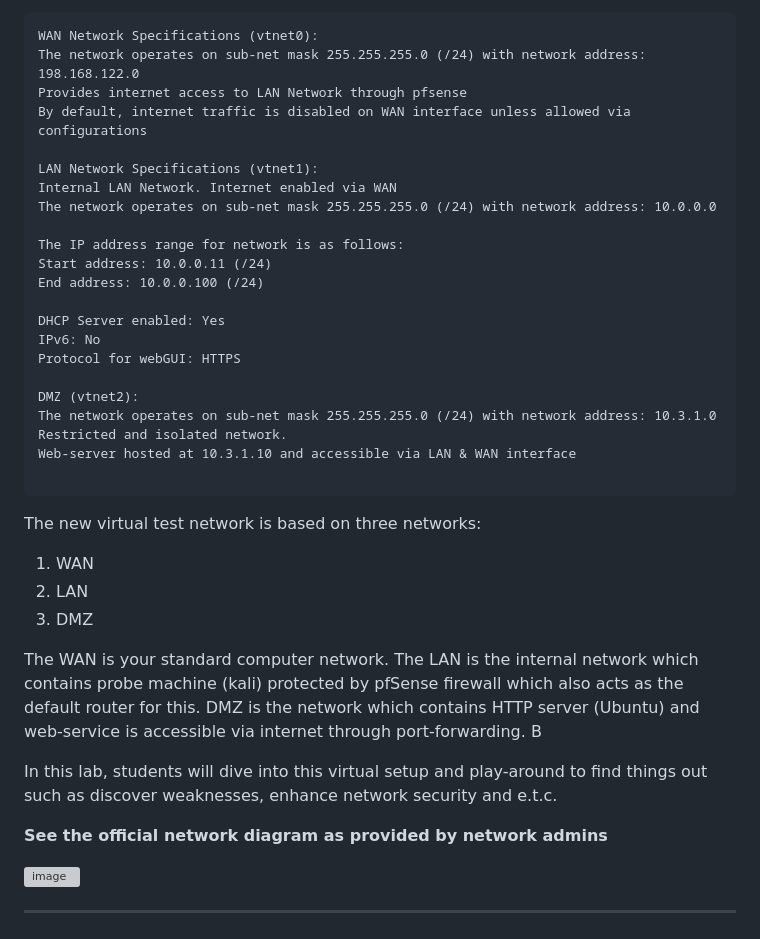
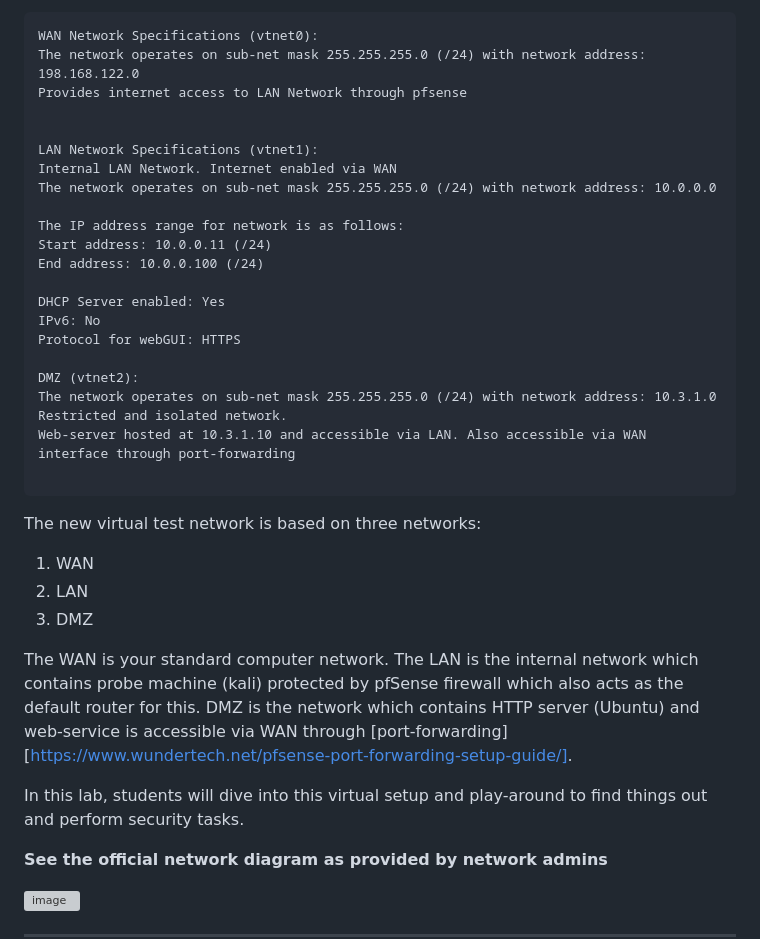
Before and after one commit to HenryPol14/CloudAndNetworkSecurity, a Markdown page: 2. Network Security 2/README.md, the part around the change. Rendered like a GitHub page; grey boxes are pictures that could not be loaded.

````diff
--- a/2. Network Security 2/README.md
+++ b/2. Network Security 2/README.md
@@ -66,7 +66,7 @@ For enhanced security purposes, the network setup for second lab has been upgrad
 WAN Network Specifications (vtnet0):
 The network operates on sub-net mask 255.255.255.0 (/24) with network address: 198.168.122.0
 Provides internet access to LAN Network through pfsense
-By default, internet traffic is disabled on WAN interface unless allowed via configurations
+
 
 LAN Network Specifications (vtnet1):
 Internal LAN Network. Internet enabled via WAN
@@ -83,7 +83,7 @@ Protocol for webGUI: HTTPS
 DMZ (vtnet2):
 The network operates on sub-net mask 255.255.255.0 (/24) with network address: 10.3.1.0
 Restricted and isolated network.
-Web-server hosted at 10.3.1.10 and accessible via LAN & WAN interface
+Web-server hosted at 10.3.1.10 and accessible via LAN. Also accessible via WAN interface through port-forwarding
 
 ```
 
@@ -93,9 +93,9 @@ The new virtual test network is based on three networks:
 3. DMZ
 
 The WAN is your standard computer network. The LAN is the internal network which contains probe machine (kali) protected by pfSense firewall which also
-acts as the default router for this. DMZ is the network which contains HTTP server (Ubuntu) and web-service is accessible via internet through port-forwarding. B
+acts as the default router for this. DMZ is the network which contains HTTP server (Ubuntu) and web-service is accessible via WAN through [port-forwarding][https://www.wundertech.net/pfsense-port-forwarding-setup-guide/].
 
-In this lab, students will dive into this virtual setup and play-around to find things out such as discover weaknesses, enhance network security and e.t.c.
+In this lab, students will dive into this virtual setup and play-around to find things out and perform security tasks.
 
 
 **See the official network diagram as provided by network admins**
````
